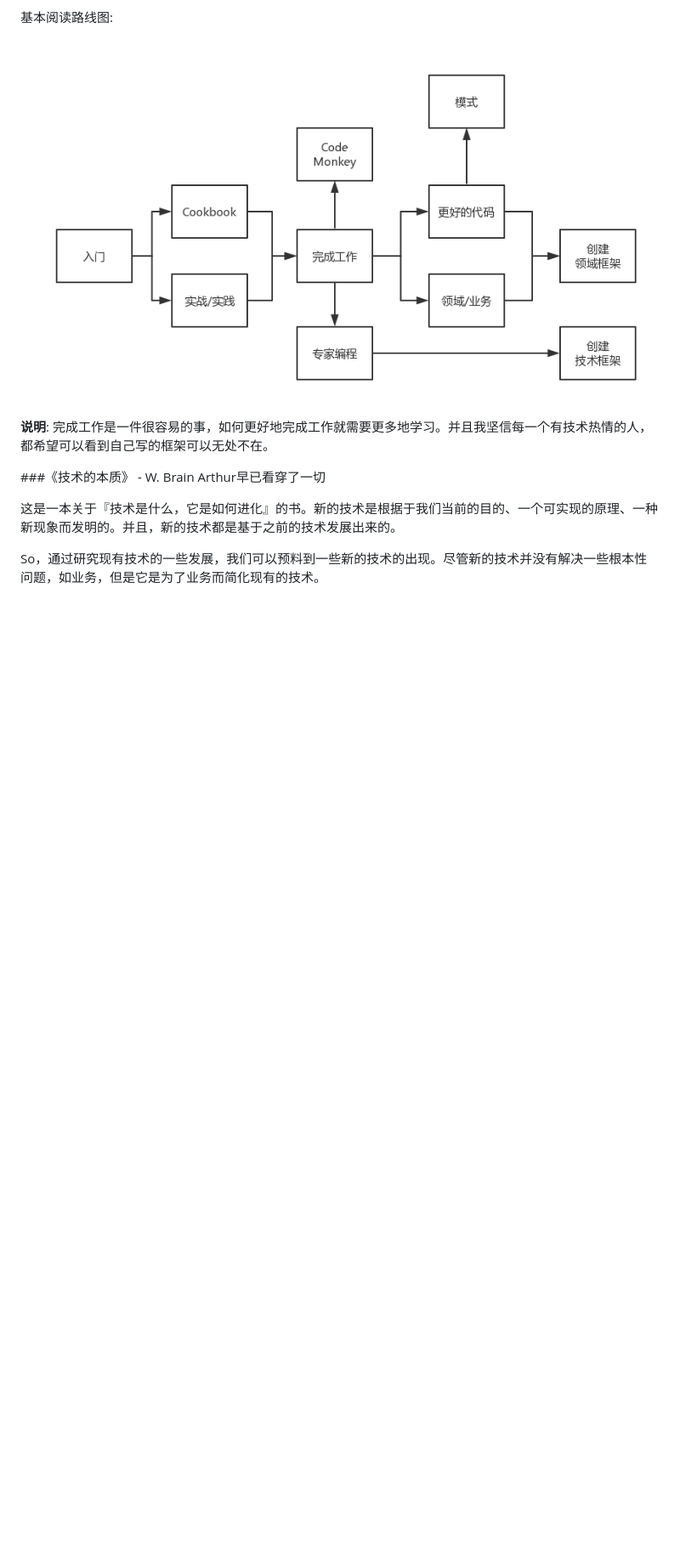
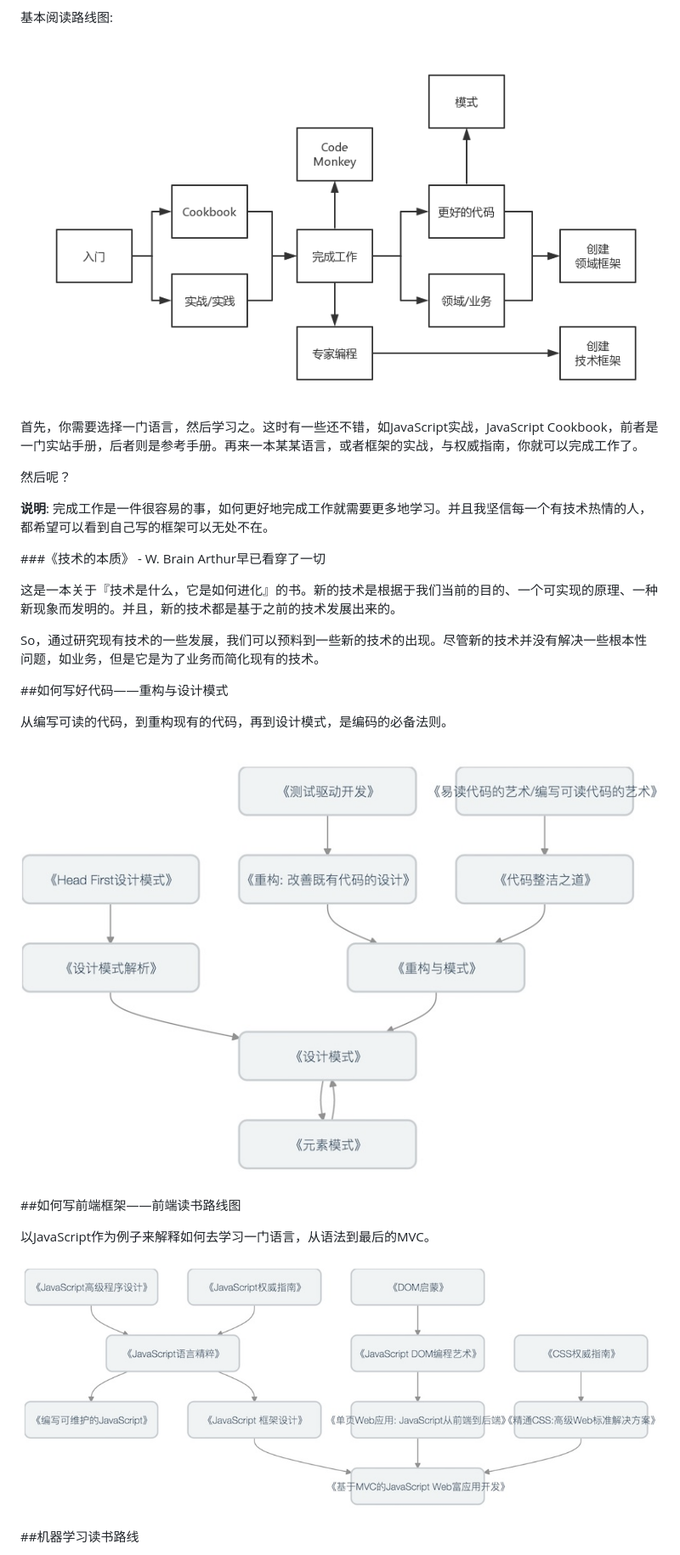
Before and after one commit to phodal/booktree, a Markdown page: README.md, the part around the change printed below. Shown: that part at 85% size. Drawn GitHub-style; pictures changed too: screenshots/code.jpg (added), screenshots/frontend.jpg (added); blank space fills up the shorter version.

```diff
--- a/README.md
+++ b/README.md
@@ -10,6 +10,10 @@
 
 ![BookTree](app/booktree.png)
 
+首先，你需要选择一门语言，然后学习之。这时有一些还不错，如JavaScript实战，JavaScript Cookbook，前者是一门实站手册，后者则是参考手册。再来一本某某语言，或者框架的实战，与权威指南，你就可以完成工作了。
+
+然后呢？
+
 **说明**: 完成工作是一件很容易的事，如何更好地完成工作就需要更多地学习。并且我坚信每一个有技术热情的人，都希望可以看到自己写的框架可以无处不在。
 
 ###《技术的本质》 - W. Brain Arthur早已看穿了一切
@@ -17,3 +21,18 @@
 这是一本关于『技术是什么，它是如何进化』的书。新的技术是根据于我们当前的目的、一个可实现的原理、一种新现象而发明的。并且，新的技术都是基于之前的技术发展出来的。
 
 So，通过研究现有技术的一些发展，我们可以预料到一些新的技术的出现。尽管新的技术并没有解决一些根本性问题，如业务，但是它是为了业务而简化现有的技术。
+
+##如何写好代码——重构与设计模式
+
+从编写可读的代码，到重构现有的代码，再到设计模式，是编码的必备法则。
+
+![如何写好代码——重构与设计模式](screenshots/code.jpg)
+
+##如何写前端框架——前端读书路线图
+
+以JavaScript作为例子来解释如何去学习一门语言，从语法到最后的MVC。
+
+![如何写前端框架——前端读书路线图](screenshots/frontend.jpg)
+
+##机器学习读书路线
+
```
Also changed, not shown: other parts of README.md (+29 -0 lines), screenshots/arch.jpg (added), screenshots/cd.jpg (added), screenshots/dsl.jpg (added), screenshots/ml.jpg (added).
